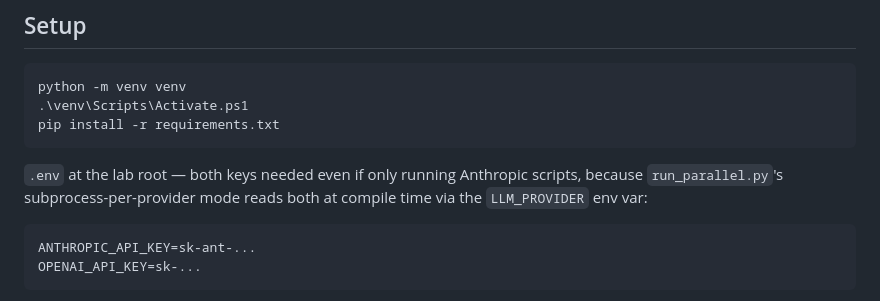
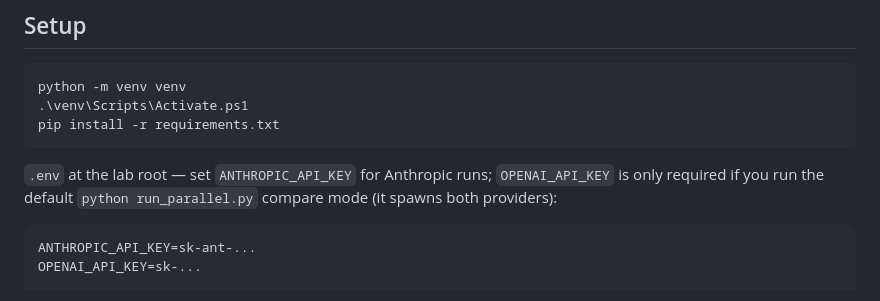
Before and after one commit to DanielFulham/ai-learning, a Markdown page: lab32notes-c8-m1-workflow-patterns-v1.md, the part around the change. GitHub-like rendering.

Commit message:
Potential fix for pull request finding
Co-authored-by: Copilot Autofix powered by AI <175728472+Copilot@users.noreply.github.com>

````diff
--- a/lab32notes-c8-m1-workflow-patterns-v1.md
+++ b/lab32notes-c8-m1-workflow-patterns-v1.md
@@ -51,7 +51,7 @@ python -m venv venv
 pip install -r requirements.txt
 ```
 
-`.env` at the lab root — both keys needed even if only running Anthropic scripts, because `run_parallel.py`'s subprocess-per-provider mode reads both at compile time via the `LLM_PROVIDER` env var:
+`.env` at the lab root — set `ANTHROPIC_API_KEY` for Anthropic runs; `OPENAI_API_KEY` is only required if you run the default `python run_parallel.py` compare mode (it spawns both providers):
 
 ```
 ANTHROPIC_API_KEY=sk-ant-...
````
